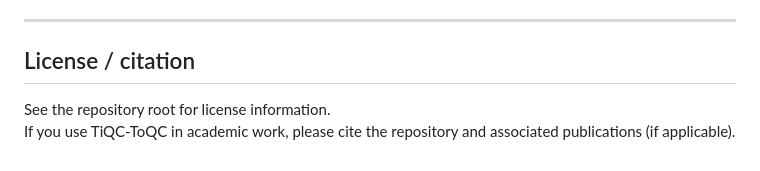
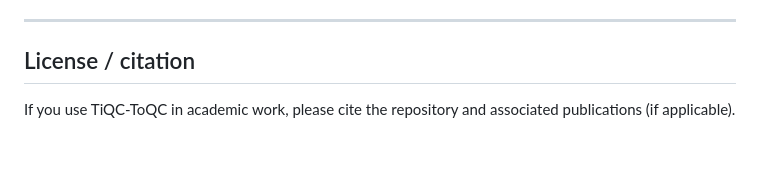
Before and after one commit to lehnqt/TiQC-ToQC, a Markdown page: ToQC/README_ToQC_mpo_unitary.md, the part around the change. GitHub-like rendering.

```diff
--- a/ToQC/README_ToQC_mpo_unitary.md
+++ b/ToQC/README_ToQC_mpo_unitary.md
@@ -302,5 +302,4 @@ x = [c(:); T];
 
 ## License / citation
 
-See the repository root for license information.
 If you use TiQC‑ToQC in academic work, please cite the repository and associated publications (if applicable).
```
